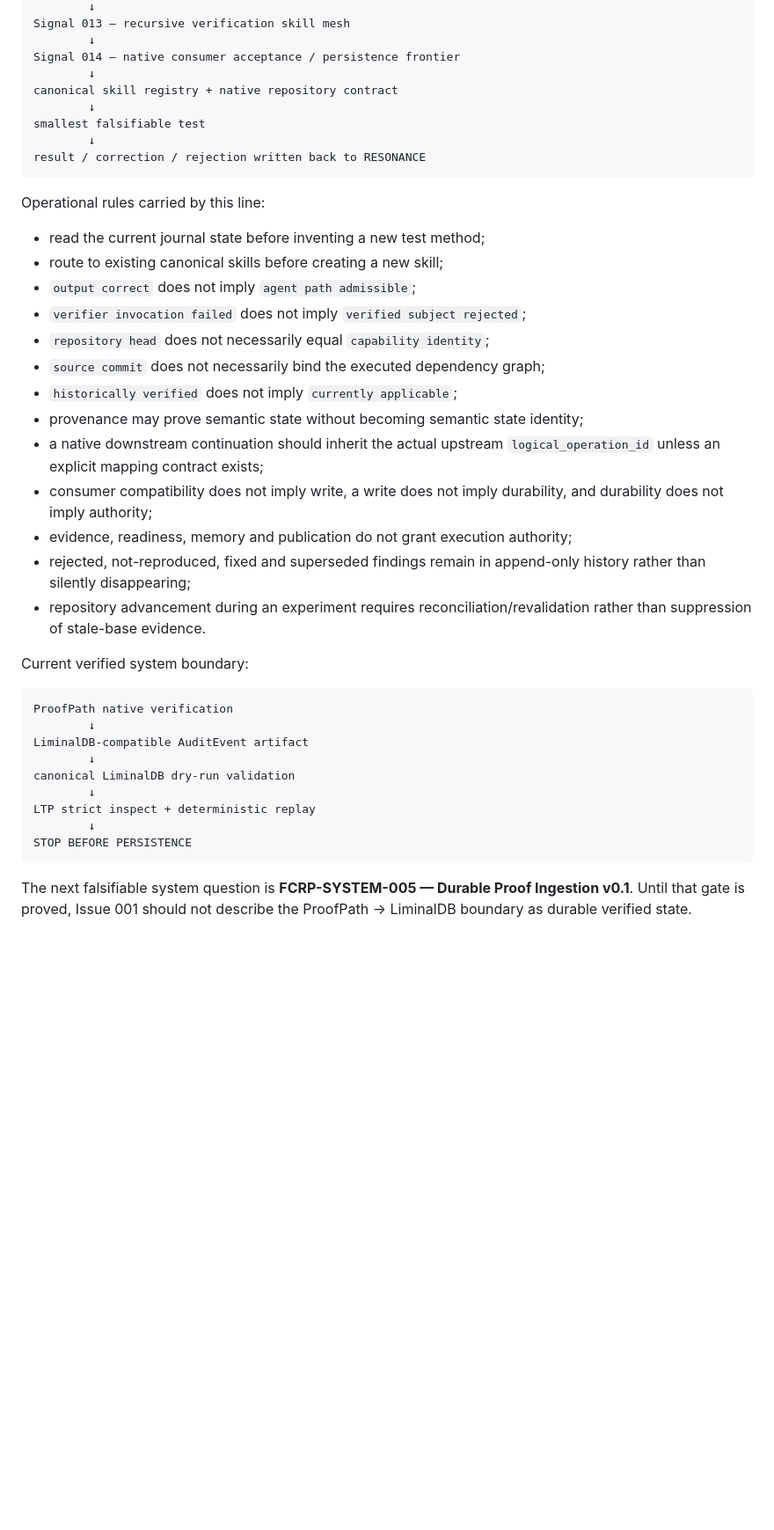
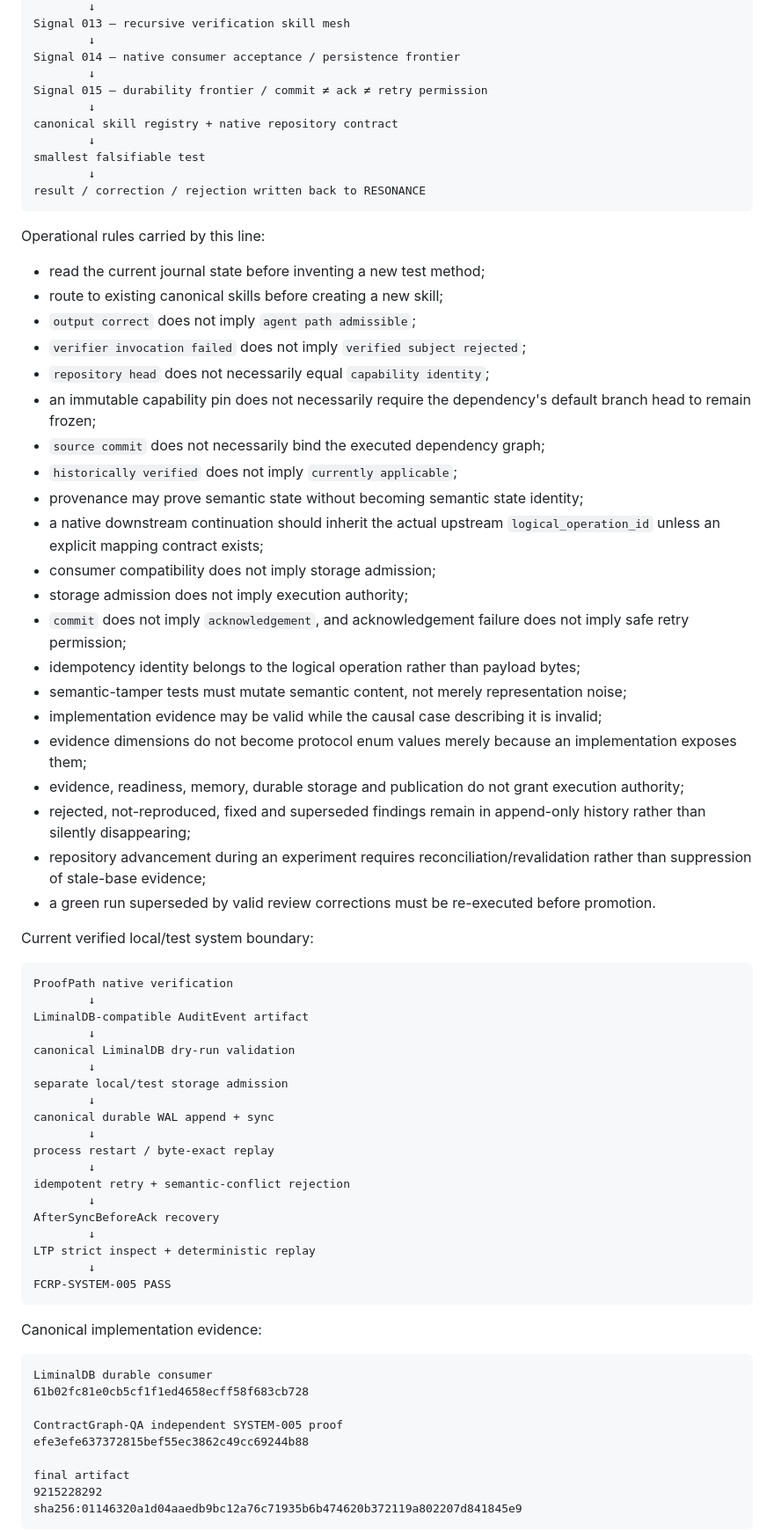
Before and after one commit to safal207/RESONANCE, a Markdown page: issues/001-age-of-agents/README.md, the part around one of its changes. Shown at 88% size. Rendered like a GitHub page; blank space fills up the shorter version.

Commit message:
issue001: extend agent operating line through Signal 015

````diff
--- a/issues/001-age-of-agents/README.md
+++ b/issues/001-age-of-agents/README.md
@@ -56,6 +56,8 @@ Signal 013 — recursive verification skill mesh
         ↓
 Signal 014 — native consumer acceptance / persistence frontier
         ↓
+Signal 015 — durability frontier / commit ≠ ack ≠ retry permission
+        ↓
 canonical skill registry + native repository contract
         ↓
 smallest falsifiable test
@@ -70,16 +72,24 @@ Operational rules carried by this line:
 - `output correct` does not imply `agent path admissible`;
 - `verifier invocation failed` does not imply `verified subject rejected`;
 - `repository head` does not necessarily equal `capability identity`;
+- an immutable capability pin does not necessarily require the dependency's default branch head to remain frozen;
 - `source commit` does not necessarily bind the executed dependency graph;
 - `historically verified` does not imply `currently applicable`;
 - provenance may prove semantic state without becoming semantic state identity;
 - a native downstream continuation should inherit the actual upstream `logical_operation_id` unless an explicit mapping contract exists;
-- consumer compatibility does not imply write, a write does not imply durability, and durability does not imply authority;
-- evidence, readiness, memory and publication do not grant execution authority;
+- consumer compatibility does not imply storage admission;
+- storage admission does not imply execution authority;
+- `commit` does not imply `acknowledgement`, and acknowledgement failure does not imply safe retry permission;
+- idempotency identity belongs to the logical operation rather than payload bytes;
+- semantic-tamper tests must mutate semantic content, not merely representation noise;
+- implementation evidence may be valid while the causal case describing it is invalid;
+- evidence dimensions do not become protocol enum values merely because an implementation exposes them;
+- evidence, readiness, memory, durable storage and publication do not grant execution authority;
 - rejected, not-reproduced, fixed and superseded findings remain in append-only history rather than silently disappearing;
-- repository advancement during an experiment requires reconciliation/revalidation rather than suppression of stale-base evidence.
+- repository advancement during an experiment requires reconciliation/revalidation rather than suppression of stale-base evidence;
+- a green run superseded by valid review corrections must be re-executed before promotion.
 
-Current verified system boundary:
+Current verified local/test system boundary:
 
 ```text
 ProofPath native verification
@@ -88,9 +98,32 @@ LiminalDB-compatible AuditEvent artifact
         ↓
 canonical LiminalDB dry-run validation
         ↓
+separate local/test storage admission
+        ↓
+canonical durable WAL append + sync
+        ↓
+process restart / byte-exact replay
+        ↓
+idempotent retry + semantic-conflict rejection
+        ↓
+AfterSyncBeforeAck recovery
+        ↓
 LTP strict inspect + deterministic replay
         ↓
-STOP BEFORE PERSISTENCE
+FCRP-SYSTEM-005 PASS
 ```
 
-The next falsifiable system question is **FCRP-SYSTEM-005 — Durable Proof Ingestion v0.1**. Until that gate is proved, Issue 001 should not describe the ProofPath → LiminalDB boundary as durable verified state.
+Canonical implementation evidence:
+
+```text
+LiminalDB durable consumer
+61b02fc81e0cb5cf1f1ed4658ecff58f683cb728
+
+ContractGraph-QA independent SYSTEM-005 proof
+efe3efe637372815bef55ec3862c49cc69244b88
+
+final artifact
+9215228292
+sha256:01146320a1d04aaedb9bc12a76c71935b6b474620b372119a802207d841845e9
+```
+
````
Also changed, not shown: other parts of issues/001-age-of-agents/README.md (+19 -0 lines).
